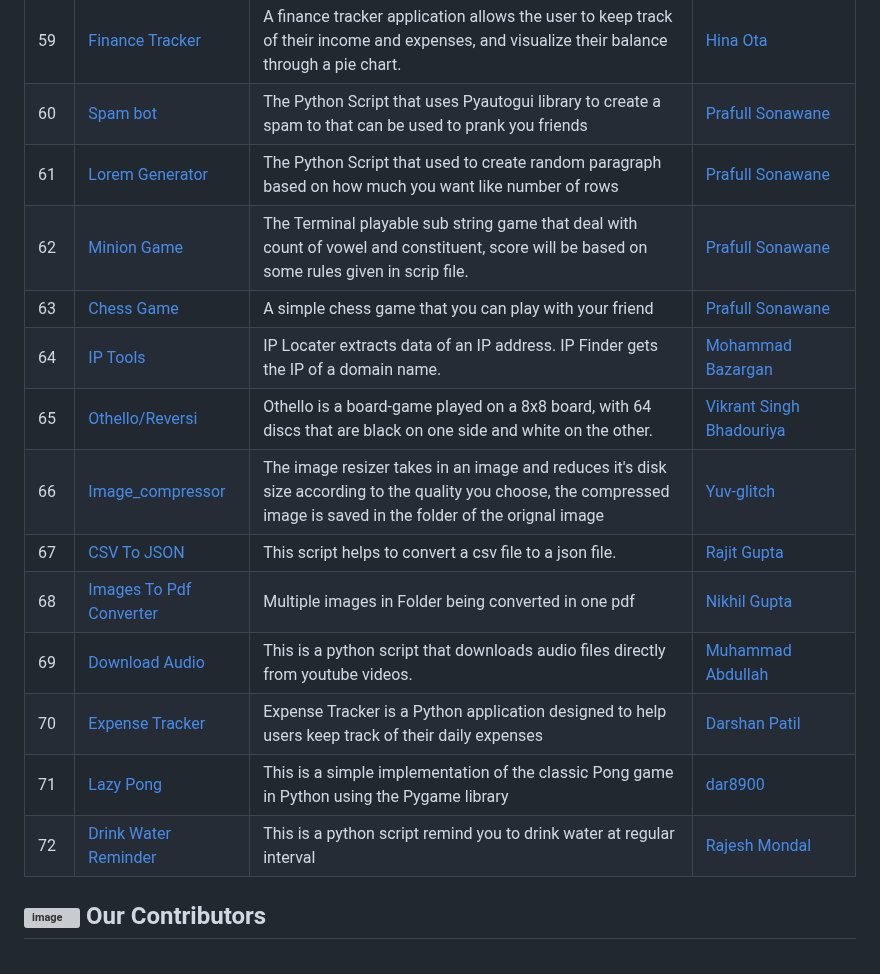
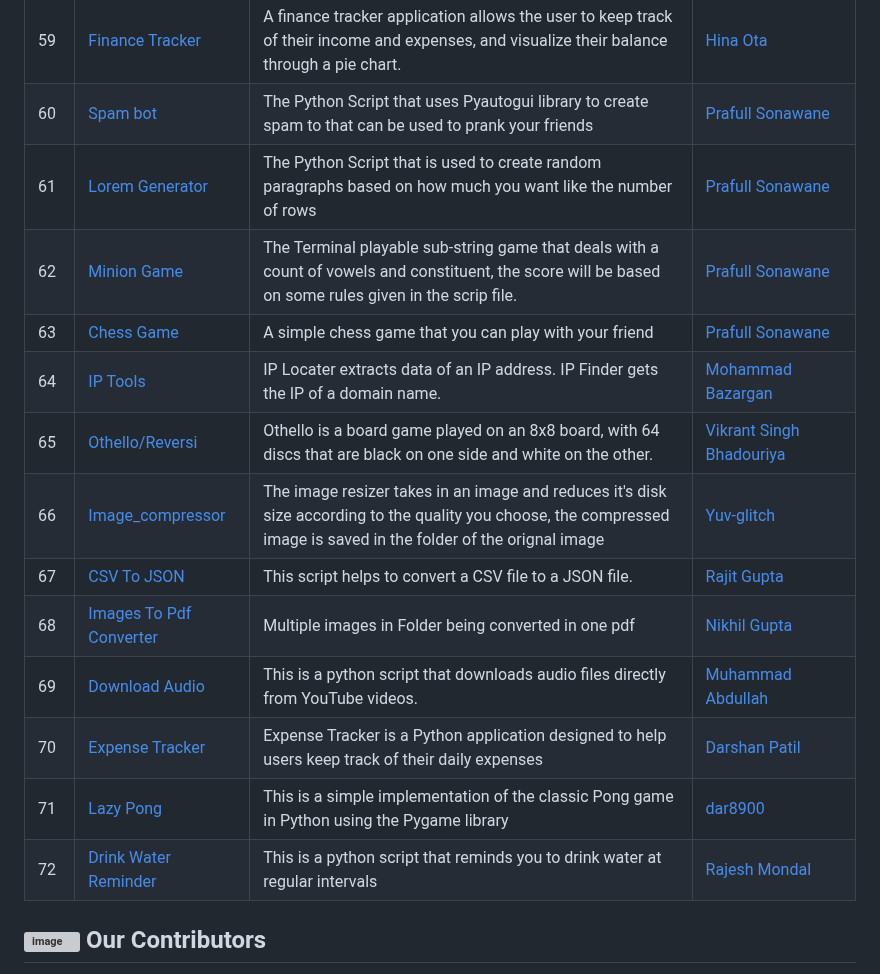
Before and after one commit to ndleah/python-mini-project, a Markdown page: README.md, the part around one of its changes. Rendered like a GitHub page; grey boxes are pictures that could not be loaded.

```diff
--- a/README.md
+++ b/README.md
@@ -251,19 +251,19 @@ please make sure to add a `README.md` file that follow the same construction as
 | 57    | <a href="https://github.com/ndleah/python-mini-project/tree/main/Spinning%20Donut">Spinning Donut | This project uses the Pygame library to create an animation of a spinning donut on a black background. | [Gideon Ogunbanjo](https://github.com/gideon-ogunbanjo) |
 | 58    | <a href="https://github.com/ndleah/python-mini-project/tree/main/Firebase_Authentication_Using_Flask">Firebase Authentication | This project enables developers to implement secure user authentication features in their Flask applications with ease using Firebase Authentication | [MBSA INFINITY](https://github.com/MBSA-INFINITY) |
 | 59    | <a href="https://github.com/ndleah/python-mini-project/tree/main/Finance_Tracker">Finance Tracker | A finance tracker application allows the user to keep track of their income and expenses, and visualize their balance through a pie chart.  | [Hina Ota](https://github.com/otahina) |
-| 60    | <a href="https://github.com/ndleah/python-mini-project/spam_bot/">Spam bot | The Python Script that uses Pyautogui library to create a spam to that can be used to prank you friends  | [Prafull Sonawane](https://github.com/prafuel) |
-| 61    | <a href="https://github.com/ndleah/python-mini-project/lorem_in_python/">Lorem Generator | The Python Script that used to create random paragraph based on how much you want like number of rows | [Prafull Sonawane](https://github.com/prafuel) |
-| 62    | <a href="https://github.com/ndleah/python-mini-project/minionGame/">Minion Game | The Terminal playable sub string game that deal with count of vowel and constituent, score will be based on some rules given in scrip file. | [Prafull Sonawane](https://github.com/prafuel) |
+| 60    | <a href="https://github.com/ndleah/python-mini-project/spam_bot/">Spam bot | The Python Script that uses Pyautogui library to create spam to that can be used to prank your friends  | [Prafull Sonawane](https://github.com/prafuel) |
+| 61    | <a href="https://github.com/ndleah/python-mini-project/lorem_in_python/">Lorem Generator | The Python Script that is used to create random paragraphs based on how much you want like the number of rows | [Prafull Sonawane](https://github.com/prafuel) |
+| 62    | <a href="https://github.com/ndleah/python-mini-project/minionGame/">Minion Game | The Terminal playable sub-string game that deals with a count of vowels and constituent, the score will be based on some rules given in the scrip file. | [Prafull Sonawane](https://github.com/prafuel) |
 | 63    | <a href="https://github.com/ndleah/python-mini-project/Chess_Game/">Chess Game | A simple chess game that you can play with your friend | [Prafull Sonawane](https://github.com/prafuel) |
 | 64    | <a href="https://github.com/ndleah/python-mini-project/IP_Tools/">IP Tools | IP Locater extracts data of an IP address. IP Finder gets the IP of a domain name. | [Mohammad Bazargan](https://github.com/BazarganDev) |
-| 65    | <a href="https://github.com/ndleah/python-mini-project/Othello-Reversi-Game/"> Othello/Reversi | Othello is a board-game played on a 8x8 board, with 64 discs that are black on one side and white on the other.  | [Vikrant Singh Bhadouriya](https://www.github.com/TERNION-1121) |
+| 65    | <a href="https://github.com/ndleah/python-mini-project/Othello-Reversi-Game/"> Othello/Reversi | Othello is a board game played on an 8x8 board, with 64 discs that are black on one side and white on the other.  | [Vikrant Singh Bhadouriya](https://www.github.com/TERNION-1121) |
 | 66    | <a href="https://github.com/ndleah/python-mini-project/Image_compressor/">Image_compressor | The image resizer takes in an image and reduces it's disk size according to the quality you choose, the compressed image is saved in the folder of the orignal image | [Yuv-glitch](https://www.github.com/Yuv-glitch) |
-| 67    | <a href="https://github.com/ndleah/python-mini-project/csv_to_json/">CSV To JSON | This script helps to convert a csv file to a json file. | [Rajit Gupta](https://www.github.com/Rajit99) |
+| 67    | <a href="https://github.com/ndleah/python-mini-project/csv_to_json/">CSV To JSON | This script helps to convert a CSV file to a JSON file. | [Rajit Gupta](https://www.github.com/Rajit99) |
 | 68    | <a href="https://github.com/ndleah/python-mini-project/images_to_pdf_converter/">Images To Pdf Converter | Multiple images in Folder being converted in one pdf | [Nikhil Gupta](https://www.github.com/guptanik9) |
-| 69    | <a href="https://github.com/ndleah/python-mini-project/Download%20Audio/">Download Audio | This is a python script that downloads audio files directly from youtube videos. | [Muhammad Abdullah]((https://github.com/Muhammad-Abdullah3)) |
+| 69    | <a href="https://github.com/ndleah/python-mini-project/Download%20Audio/">Download Audio | This is a python script that downloads audio files directly from YouTube videos. | [Muhammad Abdullah]((https://github.com/Muhammad-Abdullah3)) |
 | 70    | <a href="https://github.com/ndleah/python-mini-project/Expense_Tracker/">Expense Tracker | Expense Tracker is a Python application designed to help users keep track of their daily expenses | [Darshan Patil](https://github.com/darshan8850) |
 | 71    | <a href="https://github.com/ndleah/python-mini-project/Lazy_Pong/">Lazy Pong | This is a simple implementation of the classic Pong game in Python using the Pygame library | [dar8900](https://github.com/dar8900) |
-| 72    | <a href="https://github.com/ndleah/python-mini-project/tree/main/Drink_Water_Reminder">Drink Water Reminder | This is a python script remind you to drink water at regular interval | [Rajesh Mondal](https://github.com/rmondal-official) |
+| 72    | <a href="https://github.com/ndleah/python-mini-project/Drink_Water_Reminder">Drink Water Reminder | This is a python script that reminds you to drink water at regular intervals | [Rajesh Mondal](https://github.com/rmondal-official) |
 
 ## ![image](IMG/like.svg) Our Contributors
 
```
Also changed, not shown: other parts of README.md (+9 -9 lines).
